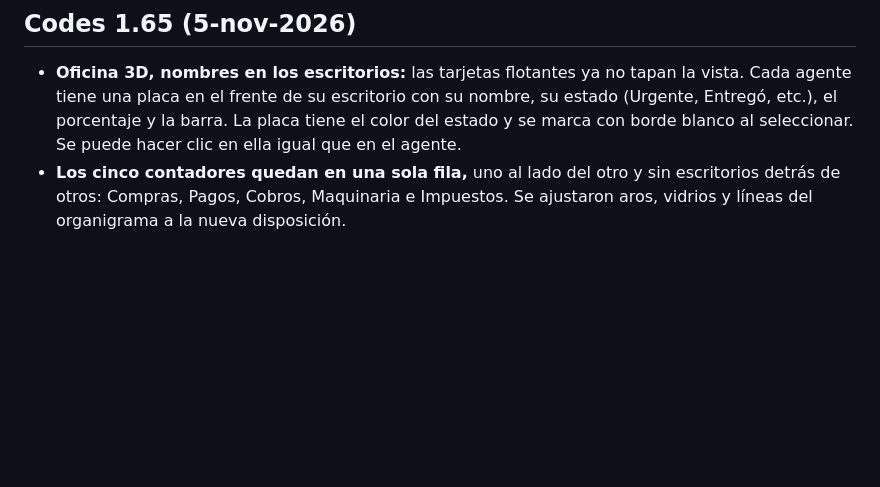
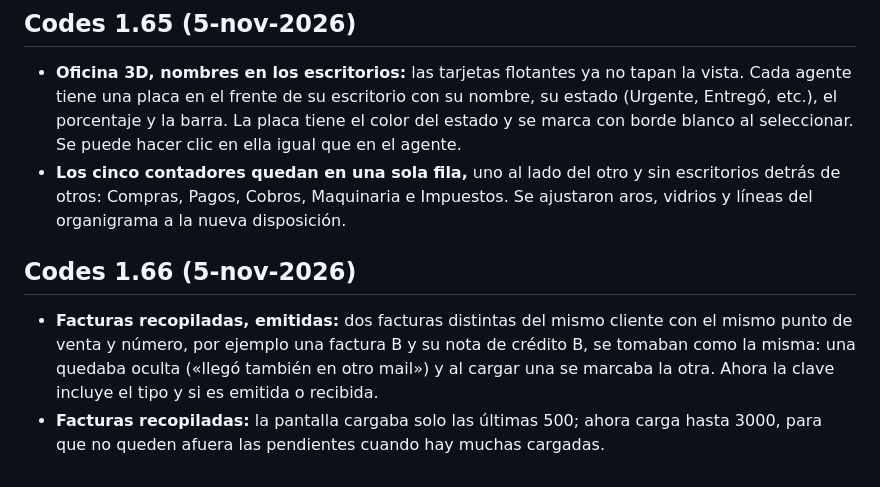
Before and after one commit to facuyunes97/CODES-Gestion, a Markdown page: CAMBIOS.md, the part around the change. Drawn GitHub-style; blank space fills up the shorter version.

Commit message:
Codes 1.66: recopiladas distingue tipo y lado; carga hasta 3000
Co-Authored-By: Claude Sonnet 5.5 <noreply@anthropic.com>
Claude-Session: https://claude.ai/code/session_01TUpw3WGwHqvtF1DcEPSzwX

```diff
--- a/CAMBIOS.md
+++ b/CAMBIOS.md
@@ -341,3 +341,7 @@ Versión base con todo lo hecho hasta ahora: facturas, recopiladas de Gmail, sub
 ## Codes 1.65 (5-nov-2026)
 - **Oficina 3D, nombres en los escritorios:** las tarjetas flotantes ya no tapan la vista. Cada agente tiene una placa en el frente de su escritorio con su nombre, su estado (Urgente, Entregó, etc.), el porcentaje y la barra. La placa tiene el color del estado y se marca con borde blanco al seleccionar. Se puede hacer clic en ella igual que en el agente.
 - **Los cinco contadores quedan en una sola fila,** uno al lado del otro y sin escritorios detrás de otros: Compras, Pagos, Cobros, Maquinaria e Impuestos. Se ajustaron aros, vidrios y líneas del organigrama a la nueva disposición.
+
+## Codes 1.66 (5-nov-2026)
+- **Facturas recopiladas, emitidas:** dos facturas distintas del mismo cliente con el mismo punto de venta y número, por ejemplo una factura B y su nota de crédito B, se tomaban como la misma: una quedaba oculta («llegó también en otro mail») y al cargar una se marcaba la otra. Ahora la clave incluye el tipo y si es emitida o recibida.
+- **Facturas recopiladas:** la pantalla cargaba solo las últimas 500; ahora carga hasta 3000, para que no queden afuera las pendientes cuando hay muchas cargadas.
```
